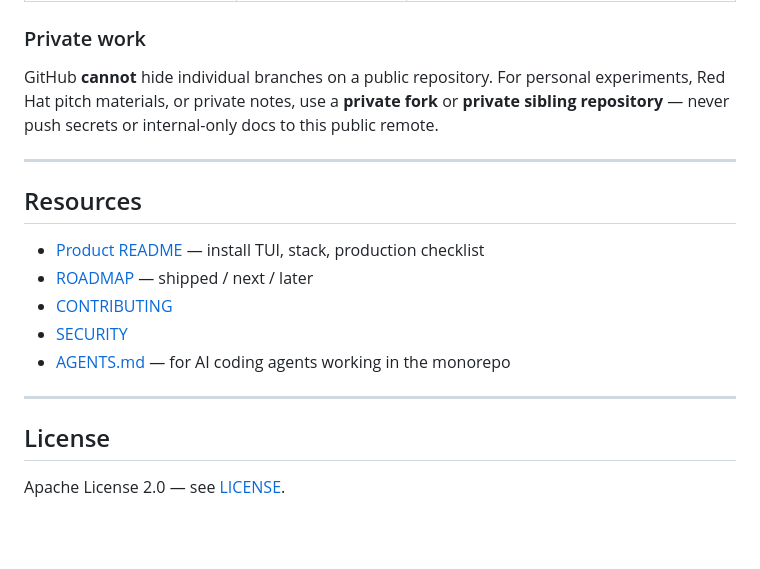
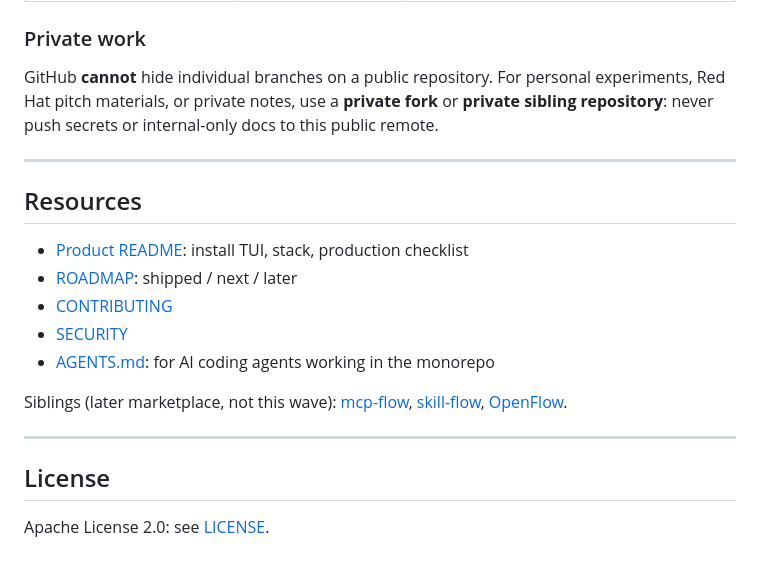
Before and after one commit to real-limitless/ProjectEverflow, a Markdown page: README.md, the part around one of its changes. Drawn GitHub-style; blank space fills up the shorter version.

```diff
--- a/README.md
+++ b/README.md
@@ -93,20 +93,22 @@ Full install, production checklist, and architecture:
 
 ### Private work
 
-GitHub **cannot** hide individual branches on a public repository. For personal experiments, Red Hat pitch materials, or private notes, use a **private fork** or **private sibling repository** — never push secrets or internal-only docs to this public remote.
+GitHub **cannot** hide individual branches on a public repository. For personal experiments, Red Hat pitch materials, or private notes, use a **private fork** or **private sibling repository**: never push secrets or internal-only docs to this public remote.
 
 ---
 
 ## Resources
 
-- [Product README](https://github.com/real-limitless/ProjectEverflow/blob/Development-Everflow/README.md) — install TUI, stack, production checklist
-- [ROADMAP](https://github.com/real-limitless/ProjectEverflow/blob/Development-Everflow/ROADMAP.md) — shipped / next / later
+- [Product README](https://github.com/real-limitless/ProjectEverflow/blob/Development-Everflow/README.md): install TUI, stack, production checklist
+- [ROADMAP](https://github.com/real-limitless/ProjectEverflow/blob/Development-Everflow/ROADMAP.md): shipped / next / later
 - [CONTRIBUTING](https://github.com/real-limitless/ProjectEverflow/blob/Development-Everflow/CONTRIBUTING.md)
 - [SECURITY](https://github.com/real-limitless/ProjectEverflow/blob/Development-Everflow/SECURITY.md)
-- [AGENTS.md](https://github.com/real-limitless/ProjectEverflow/blob/Development-Everflow/AGENTS.md) — for AI coding agents working in the monorepo
+- [AGENTS.md](https://github.com/real-limitless/ProjectEverflow/blob/Development-Everflow/AGENTS.md): for AI coding agents working in the monorepo
+
+Siblings (later marketplace, not this wave): [mcp-flow](https://github.com/real-limitless/mcp-flow), [skill-flow](https://github.com/real-limitless/skill-flow), [OpenFlow](https://github.com/real-limitless/OpenFlow).
 
 ---
 
 ## License
 
-Apache License 2.0 — see [LICENSE](LICENSE).
+Apache License 2.0: see [LICENSE](LICENSE).
```
Also changed, not shown: other parts of README.md (+10 -10 lines).
